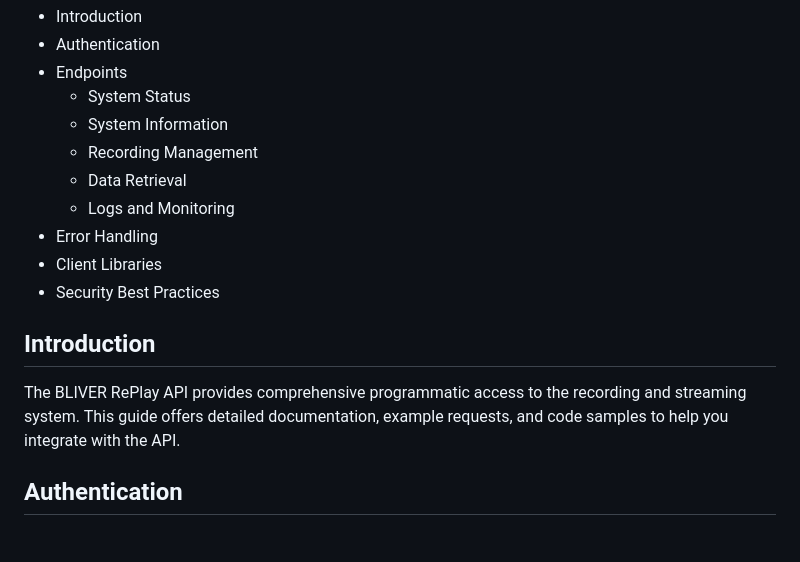
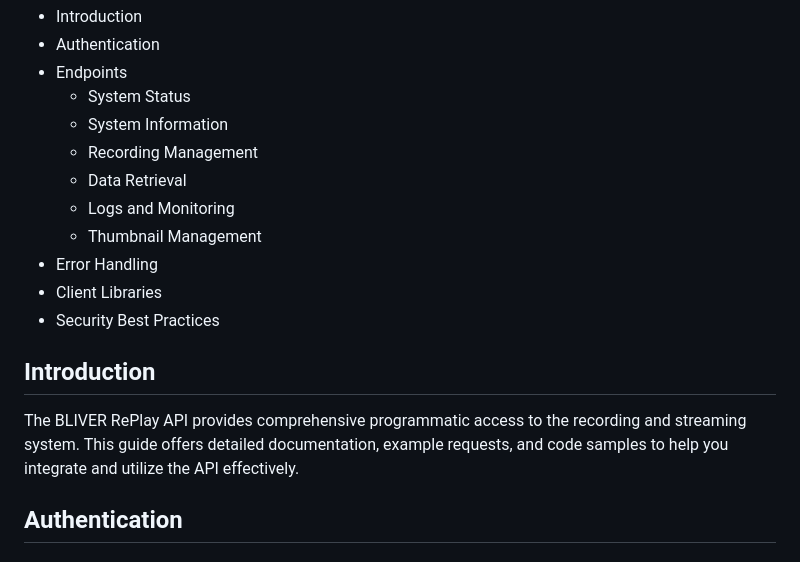
Before and after one commit to jerryawade/blive_replay, a Markdown page: api_guide.md, the part around one of its changes. GitHub-like rendering.

```diff
--- a/api_guide.md
+++ b/api_guide.md
@@ -9,13 +9,14 @@
   - Recording Management
   - Data Retrieval
   - Logs and Monitoring
+  - Thumbnail Management
 - Error Handling
 - Client Libraries
 - Security Best Practices
 
 ## Introduction
 
-The BLIVER RePlay API provides comprehensive programmatic access to the recording and streaming system. This guide offers detailed documentation, example requests, and code samples to help you integrate with the API.
+The BLIVER RePlay API provides comprehensive programmatic access to the recording and streaming system. This guide offers detailed documentation, example requests, and code samples to help you integrate and utilize the API effectively.
 
 ## Authentication
 
```
Also changed, not shown: other parts of api_guide.md (+84 -6 lines), user_manual.md (+18 -1 lines).
